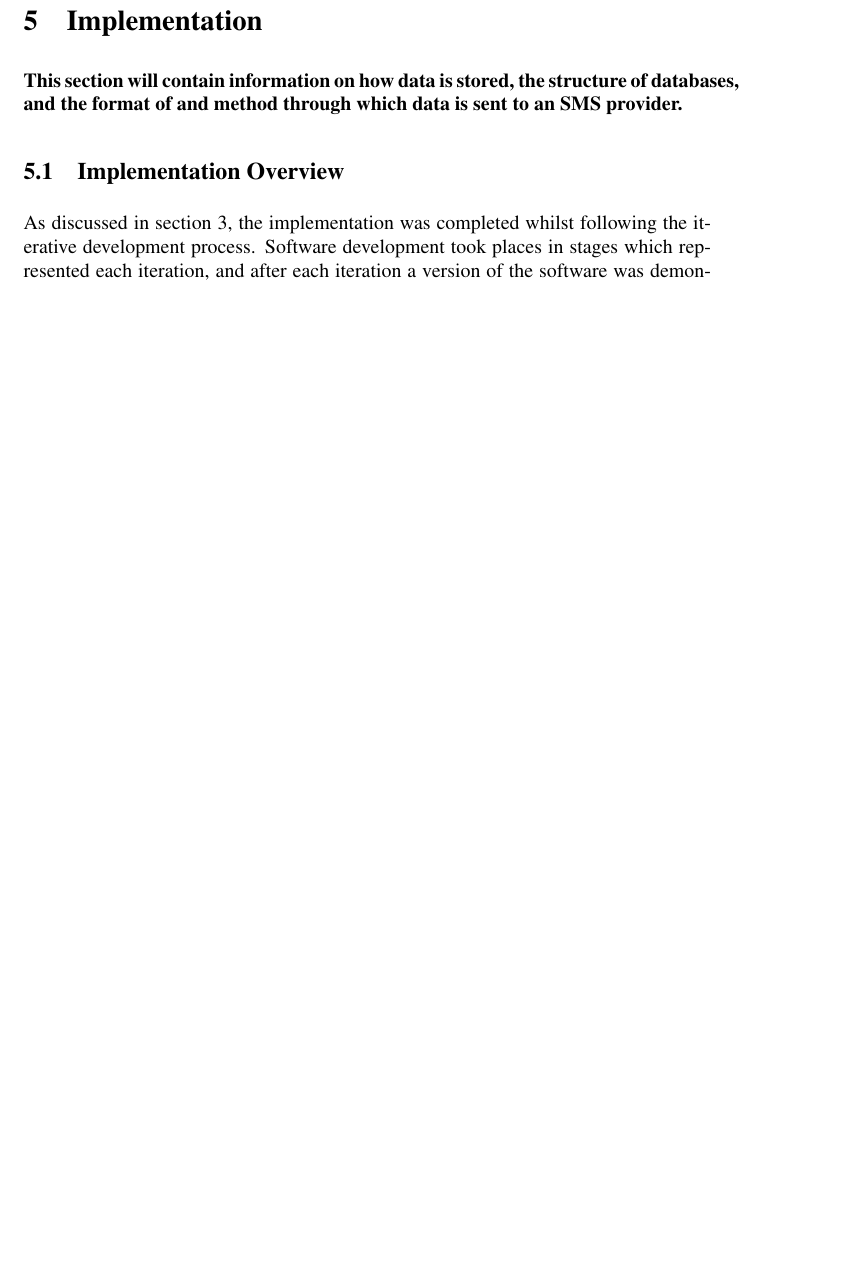
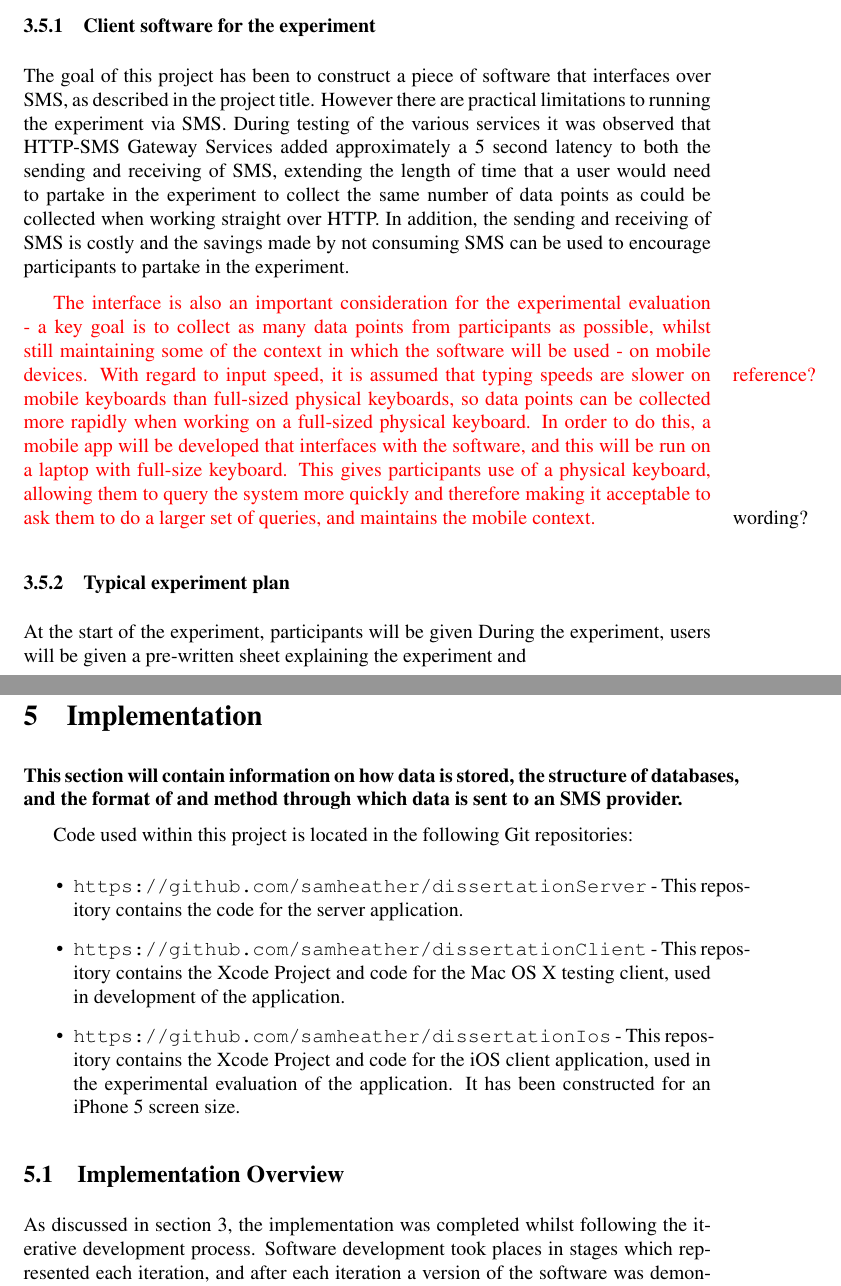
Before and after one commit to samheather/Dissertation, a LaTeX paper (Report/Report.tex): part of page 40 of 60 before the commit and two parts of pages 29 and 40 of 60 after it, the two joined at a grey line, cut at the place of the change, the shorter picture padded with empty space. Compiled offline with pdfLaTeX.

Commit message:
Added experimentation stuff

```diff
--- a/Report/Report.tex
+++ b/Report/Report.tex
@@ -25,6 +25,9 @@
 
 % to avoid having to escape all underscores in URL's to avoid "missing $ inserted" error.
 \usepackage{url}
+
+% to include PDFs
+\usepackage{pdfpages}
 
 % For column centering in the questionnaire
 \usepackage{array}
@@ -456,3 +459,12 @@ Success will be evaluated by establishing if the project fulfils its original re
+\subsubsection{Client software for the experiment}
+\label{subsubsec:clientSoftware}
+The goal of this project has been to construct a piece of software that interfaces over SMS, as described in the project title. However there are practical limitations to running the experiment via SMS. During testing of the various services it was observed that HTTP-SMS Gateway Services added approximately a 5 second latency to both the sending and receiving of SMS, extending the length of time that a user would need to partake in the experiment to collect the same number of data points as could be collected when working straight over HTTP. In addition, the sending and receiving of SMS is costly and the savings made by not consuming SMS can be used to encourage participants to partake in the experiment.
+
+{\color{red} The interface is also an important consideration for the experimental evaluation - a key goal is to collect as many data points from participants as possible, whilst still maintaining some of the context in which the software will be used - on mobile devices. With regard to input speed, it is assumed\marginnote{reference?} that typing speeds are slower on mobile keyboards than full-sized physical keyboards, so data points can be collected more rapidly when working on a full-sized physical keyboard. In order to do this, a mobile app will be developed that interfaces with the software, and this will be run on a laptop with full-size keyboard. This gives participants use of a physical keyboard, allowing them to query the system more quickly and therefore making it acceptable to ask them to do a larger set of queries, and maintains the mobile context.}\marginnote{wording?}
+
+\subsubsection{Typical experiment plan}
+\label{subsubsec:typicalExperiment}
+At the start of the experiment, participants will be given During the experiment, users will be given a pre-written sheet explaining the experiment and
 
 % TODO XXX - write the boundary at which I will say I succeeded (if I consistently score about netural)
 % TODO XXX - write about Likert model for setting questionnaire scale.
@@ -722,6 +734,13 @@ Results from the Dandelion API were checked against the \texttt{Place} class in
 \label{sec:implementation}
 {\bf This section will contain information on how data is stored, the structure of databases, and the format of and method through which data is sent to an SMS provider.}
 
+Code used within this project is located in the following Git repositories:
+\begin{itemize}
+  \item \texttt{https://github.com/samheather/dissertationServer} - This repository contains the code for the server application.
+  \item \texttt{https://github.com/samheather/dissertationClient} - This repository contains the Xcode Project and code for the Mac OS X testing client, used in development of the application.
+  \item \texttt{https://github.com/samheather/dissertationIos} - This repository contains the Xcode Project and code for the iOS client application, used in the experimental evaluation of the application. It has been constructed for an iPhone 5 screen size.
+\end{itemize}
+
 \subsection{Implementation Overview}
 As discussed in section \ref{sec:method}, the implementation was completed whilst following the iterative development process. Software development took places in stages which represented each iteration, and after each iteration a version of the software was demonstrated in a weekly meeting. In these meetings, the software's capabilities and success rate were discussed, and requirements were re-evaluated based on progress. Ideas for expansions to the software (for example, the Natural Language Processing, which was not in the original plan) were also discussed.
 
```
Also changed, not shown: Report/.texpadtmp/Report.bbl, Report/Experiment Instructions.pdf (renamed from Experiment Instructions.pdf), Report/Report.pdf, Report/Report.tex (22 more changed lines), 5 other files.
